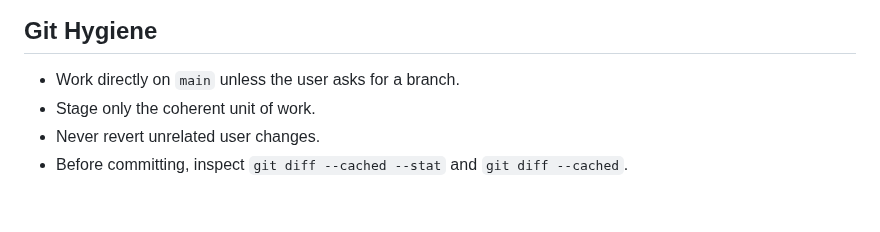
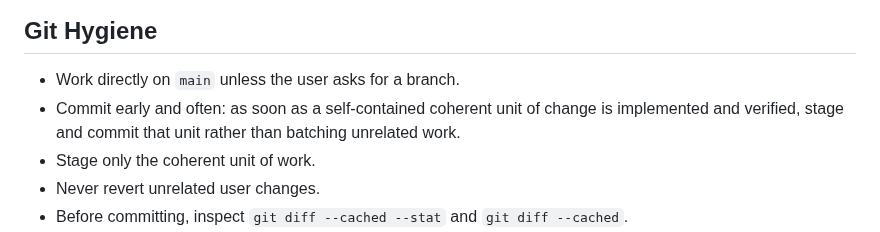
Before and after one commit to yanfengliu/farm, a Markdown page: AGENTS.md, the part around the change. Rendered like a GitHub page; blank space fills up the shorter version.

Commit message:
Document commit cadence

```diff
--- a/AGENTS.md
+++ b/AGENTS.md
@@ -95,6 +95,7 @@ Run adversarial review before declaring non-trivial behavior, architecture, work
 ## Git Hygiene
 
 - Work directly on `main` unless the user asks for a branch.
+- Commit early and often: as soon as a self-contained coherent unit of change is implemented and verified, stage and commit that unit rather than batching unrelated work.
 - Stage only the coherent unit of work.
 - Never revert unrelated user changes.
 - Before committing, inspect `git diff --cached --stat` and `git diff --cached`.
```
